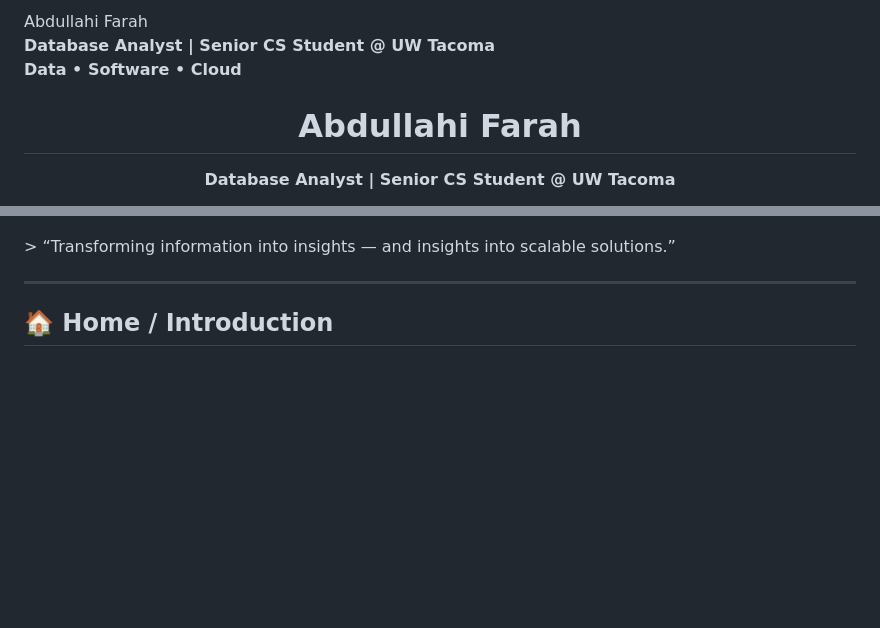
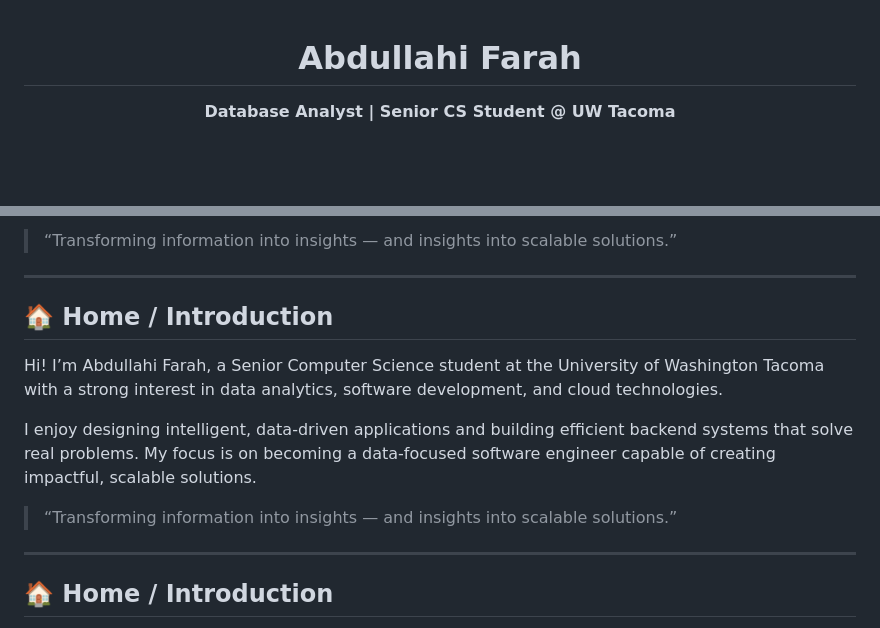
Before and after one commit to Aboody2/aboody2.github.io, a Markdown page: README.md, 2 parts joined by grey strips. GitHub-like rendering; blank space fills up the shorter version.

Commit message:
Revise README with updated introduction and image
Updated personal introduction and profile image in README.

```diff
--- a/README.md
+++ b/README.md
@@ -1,7 +1,3 @@
- Abdullahi Farah
-**Database Analyst | Senior CS Student @ UW Tacoma**
-**Data • Software • Cloud**
-
 <h1 align="center">Abdullahi Farah</h1>
 <p align="center"><b>Database Analyst | Senior CS Student @ UW Tacoma</b></p>
 
@@ -10,4 +6,14 @@
 </p>
+
+> “Transforming information into insights — and insights into scalable solutions.”
+
+---
+
+## 🏠 Home / Introduction
+Hi! I’m Abdullahi Farah, a Senior Computer Science student at the University of Washington Tacoma with a strong interest in data analytics, software development, and cloud technologies.
+
+I enjoy designing intelligent, data-driven applications and building efficient backend systems that solve real problems. My focus is on becoming a data-focused software engineer capable of creating impactful, scalable solutions.
+
 > “Transforming information into insights — and insights into scalable solutions.”
 
 ---
```
Also changed, not shown: other parts of README.md (+1 -1 lines).
